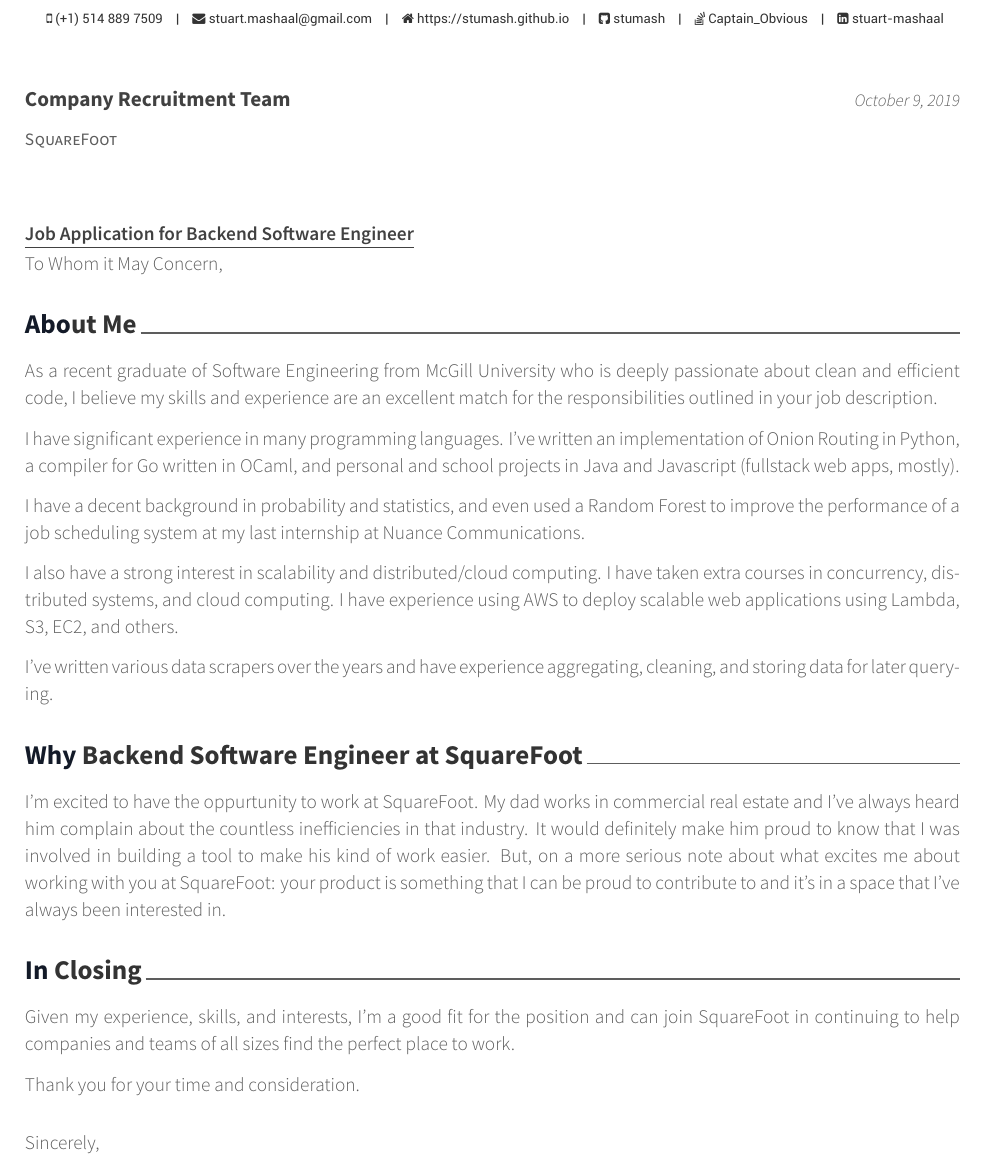
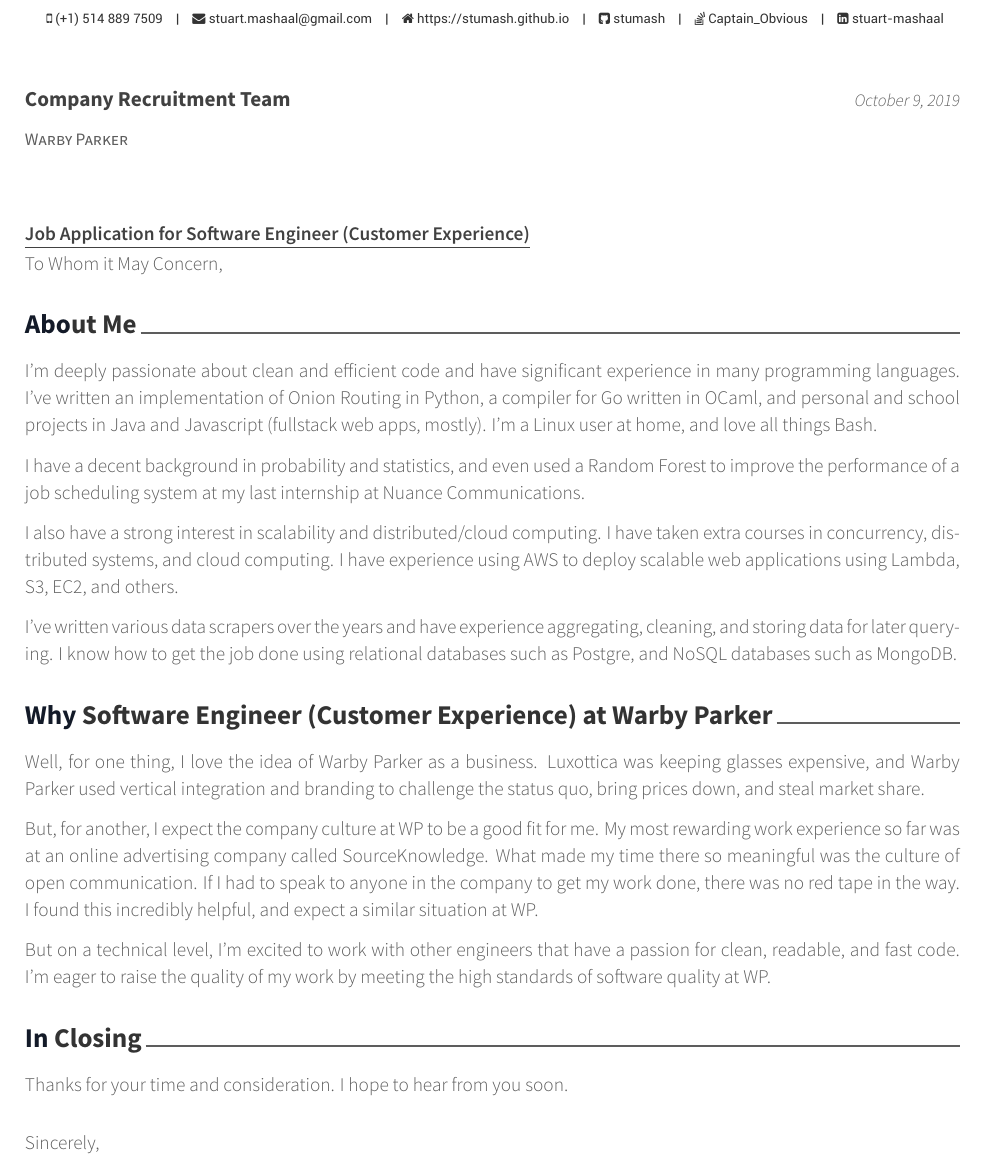
Before and after one commit to stumash/resume_cv, a LaTeX CV (resume_cv/cover_letter.tex): part of the page, cut so that both start at the same text. Compiled offline with XeLaTeX.

Commit message:
update cover_letter.{tex,pdf}

```diff
--- a/resume_cv/cover_letter.tex
+++ b/resume_cv/cover_letter.tex
@@ -67,8 +67,8 @@
 %----------------------------------------------------------------------------------------
 
 % FIXME
-\newcommand{\companyname}{SquareFoot}
-\newcommand{\jobtitle}{Backend Software Engineer}
+\newcommand{\companyname}{Warby Parker}
+\newcommand{\jobtitle}{Software Engineer (Customer Experience)}
 
 \recipient{Company Recruitment Team}{\companyname{}} % The company being applied to
 \letterdate{\today} % The date on the letter, default is the date of compilation
@@ -97,46 +97,29 @@
 
 \lettersection{About Me}
 
-As a recent graduate of Software Engineering from McGill University who is deeply passionate about clean and efficient code, I believe my skills and experience are an excellent match for the responsibilities outlined in your job description.
-
-I have significant experience in many programming languages. I've written an implementation of Onion Routing in Python, a compiler for Go written in OCaml, and personal and school projects in Java and Javascript (fullstack web apps, mostly).
+I'm deeply passionate about clean and efficient code and have significant experience in many programming languages. I've written an implementation of Onion Routing in Python, a compiler for Go written in OCaml, and personal and school projects in Java and Javascript (fullstack web apps, mostly). I'm a Linux user at home, and love all things Bash.
 
 I have a decent background in probability and statistics, and even used a Random Forest to improve the performance of a job scheduling system at my last internship at Nuance Communications.
 
 I also have a strong interest in scalability and distributed/cloud computing. I have taken extra courses in concurrency, distributed systems, and cloud computing. I have experience using AWS to deploy scalable web applications using Lambda, S3, EC2, and others.
 
-I've written various data scrapers over the years and have experience aggregating, cleaning, and storing data for later querying.
+I've written various data scrapers over the years and have experience aggregating, cleaning, and storing data for later querying. I know how to get the job done using relational databases such as Postgre, and NoSQL databases such as MongoDB.
 
 \lettersection{Why \jobtitle{} at \companyname{}}
 
-I'm excited to have the oppurtunity to work at \companyname{}. My dad works in commercial real estate and I've always heard him complain about the countless inefficiencies in that industry. It would definitely make him proud to know that I was involved in building a tool to make his kind of work easier. But, on a more serious note about what excites me about working with you at SquareFoot: your product is something that I can be proud to contribute to and it's in a space that I've always been interested in.
+Well, for one thing, I love the idea of Warby Parker as a business. Luxottica was keeping glasses expensive, and Warby Parker used vertical integration and branding to challenge the status quo, bring prices down, and steal market share.
+
+But, for another, I expect the company culture at WP to be a good fit for me. My most rewarding work experience so far was at an online advertising company called SourceKnowledge. What made my time there so meaningful was the culture of open communication. If I had to speak to anyone in the company to get my work done, there was no red tape in the way. I found this incredibly helpful, and expect a similar situation at WP.
+
+But on a technical level, I'm excited to work with other engineers that have a passion for clean, readable, and fast code. I'm eager to raise the quality of my work by meeting the high standards of software quality at WP.
 
 \lettersection{In\ Closing}
 
-Given my experience, skills, and interests, I'm a good fit for the position and can join \companyname{} in continuing to help companies and teams of all sizes find the perfect place to work.
+Thanks for your time and consideration. I hope to hear from you soon.
 
-Thank you for your time and consideration.
+%Given my experience, skills, and interests, I think I'm a good fit for the position and can join the technology team at \companyname{} in continuing to deliver excellent customer experience tools.
 
-
-%------------------------------------------------
-
-%\lettersection{About Me}
-
-%Lorem ipsum dolor sit amet, consectetur adipiscing elit. Duis ullamcorper neque sit amet lectus facilisis sed luctus nisl iaculis. Vivamus at neque arcu, sed tempor quam. Curabitur pharetra tincidunt tincidunt. Morbi volutpat feugiat mauris, quis tempor neque vehicula volutpat. Duis tristique justo vel massa fermentum accumsan. Mauris ante elit, feugiat vestibulum tempor eget, eleifend ac ipsum. Donec scelerisque lobortis ipsum eu vestibulum. Pellentesque vel massa at felis accumsan rhoncus.
-
-%%------------------------------------------------
-
-%\lettersection{Why \jobtitle{} at \companyname{}}
-
-%Suspendisse commodo, massa eu congue tincidunt, elit mauris pellentesque orci, cursus tempor odio nisl euismod augue. Aliquam adipiscing nibh ut odio sodales et pulvinar tortor laoreet. Mauris a accumsan ligula. Class aptent taciti sociosqu ad litora torquent per conubia nostra, per inceptos himenaeos. Suspendisse vulputate sem vehicula ipsum varius nec tempus dui dapibus. Phasellus et est urna, ut auctor erat. Sed tincidunt odio id odio aliquam mattis. Donec sapien nulla, feugiat eget adipiscing sit amet, lacinia ut dolor. Phasellus tincidunt, leo a fringilla consectetur, felis diam aliquam urna, vitae aliquet lectus orci nec velit. Vivamus dapibus varius blandit.
-
-%%------------------------------------------------
-
-%\lettersection{Why Me}
-
-%Duis sit amet magna ante, at sodales diam. Aenean consectetur porta risus et sagittis. Ut interdum, enim varius pellentesque tincidunt, magna libero sodales tortor, ut fermentum nunc metus a ante. Vivamus odio leo, tincidunt eu luctus ut, sollicitudin sit amet metus. Nunc sed orci lectus. Ut sodales magna sed velit volutpat sit amet pulvinar diam venenatis.
-
-%------------------------------------------------
+%Thank you for your time and consideration.
 
 \end{cvletter}
 
```
Also changed, not shown: resume_cv/cover_letter.pdf.
